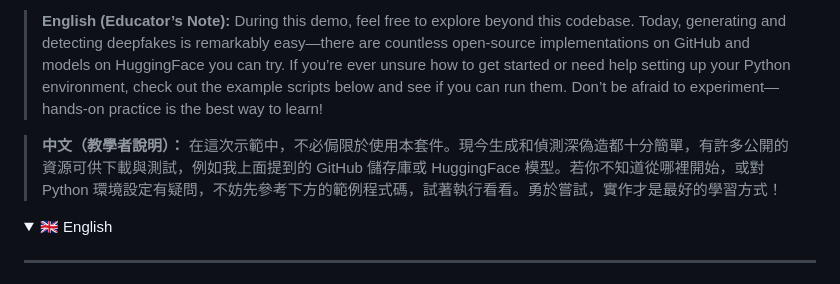
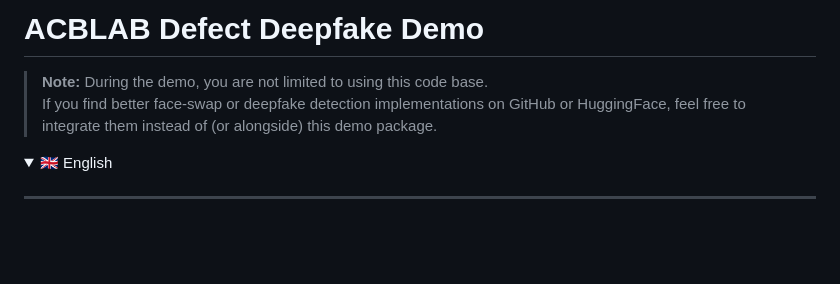
Before and after one commit to IlikeBB/ACBLAB-DEFECT-DEEPFAKE-Demo, a Markdown page: README.md, the part around the change. GitHub-like rendering; folded sections open; blank space fills up the shorter version.

```diff
--- a/README.md
+++ b/README.md
@@ -1,8 +1,7 @@
-> **English (Educator’s Note):**
-> During this demo, feel free to explore beyond this codebase. Today, generating and detecting deepfakes is remarkably easy—there are countless open-source implementations on GitHub and models on HuggingFace you can try. If you’re ever unsure how to get started or need help setting up your Python environment, check out the example scripts below and see if you can run them. Don’t be afraid to experiment—hands-on practice is the best way to learn!
+# ACBLAB Defect Deepfake Demo
 
-> **中文（教學者說明）：**
-> 在這次示範中，不必侷限於使用本套件。現今生成和偵測深偽造都十分簡單，有許多公開的資源可供下載與測試，例如我上面提到的 GitHub 儲存庫或 HuggingFace 模型。若你不知道從哪裡開始，或對 Python 環境設定有疑問，不妨先參考下方的範例程式碼，試著執行看看。勇於嘗試，實作才是最好的學習方式！
+> **Note:** During the demo, you are not limited to using this code base.
+> If you find better face-swap or deepfake detection implementations on GitHub or HuggingFace, feel free to integrate them instead of (or alongside) this demo package.
 
 <details>
 <summary>🇬🇧 English</summary>
```
